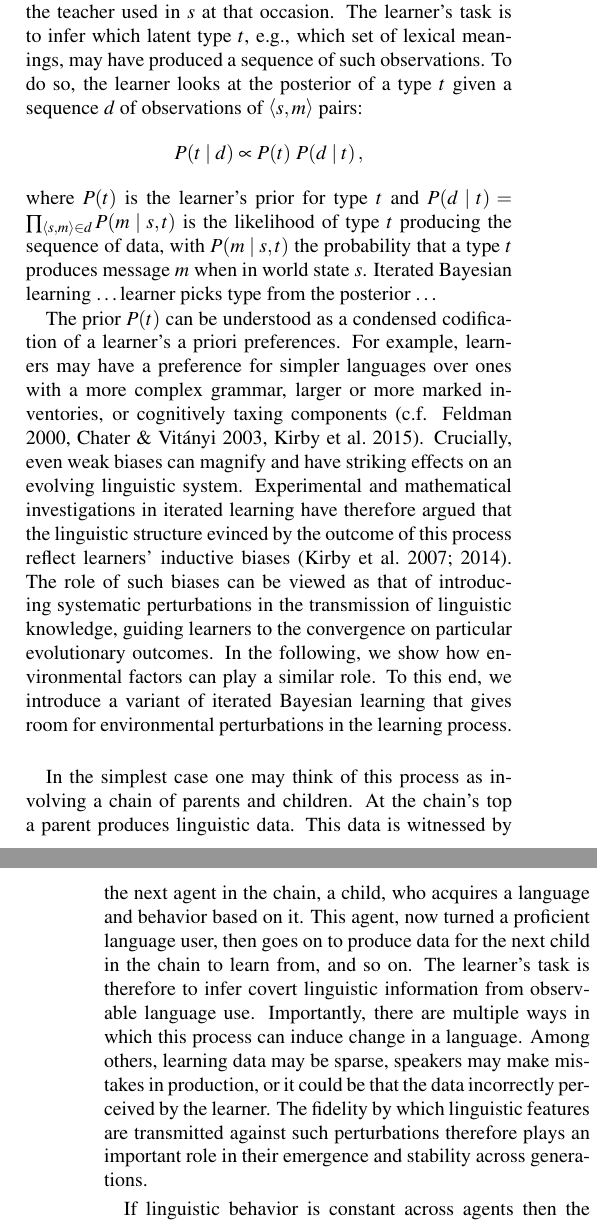
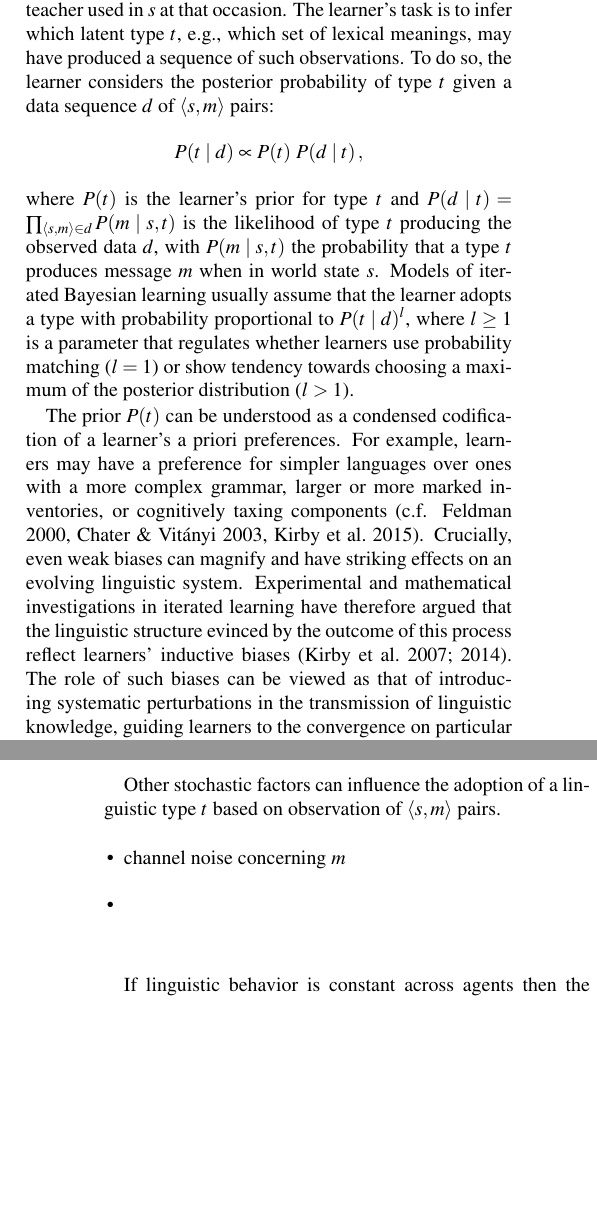
Before and after one commit to brochhagen/noisy-rmd, a LaTeX paper (paper/noise-draft-v1.tex): two parts of the columns of pages 1 and 2 of 6, joined at a grey line, cut so that both start at the same text, the shorter picture padded with empty space. Compiled offline with pdfLaTeX.

Commit message:
intro rewrite continued

```diff
--- a/paper/noise-draft-v1.tex
+++ b/paper/noise-draft-v1.tex
@@ -108 +107,0 @@ language. The goal of this paper is to give a formalism in which to study the ef
-such perturbations and apply it to three case studies on (i) vagueness, (ii) meaning deflation,
@@ -113,0 +112 @@ and (iii) underspecified lexical meaning.
+perturbations and apply it to three case studies on (i) vagueness, (ii) meaning deflation, and
@@ -122 +118,0 @@ lexical meaning of a word, from the observable behavior of a proficient language
-language use by a proficient speaker (teacher), where $s$ is a world state and $m$ is the
@@ -123,15 +122,18 @@ language use by a proficient speaker (teacher), where $s$ is a world state and $
+$\tuple{s,m}$ of overt language use in context, where $s$ is a world state and $m$ is the
 message that the teacher used in $s$ at that occasion. The learner's task is to infer which
 latent type $t$, e.g., which set of lexical meanings, may have produced a sequence of such
-observations. To do so, the learner looks at the posterior of a type $t$ given a sequence $d$
-of observations of $\tuple{s, m}$ pairs:
+observations. To do so, the learner considers the posterior probability of type $t$ given a
+data sequence $d$ of $\tuple{s, m}$ pairs:
 \begin{align*}
   P(t \mid d) \propto P(t) \ P(d \mid t)\,,
 \end{align*}
 where $P(t)$ is the learner's prior for type $t$ and
 $P(d \mid t) = \prod_{\tuple{s,m} \in d} P(m \mid s, t)$ is the likelihood of type $t$
-producing the sequence of data, with $P(m \mid s, t)$ the probability that a type $t$ produces
-message $m$ when in world state $s$. Iterated Bayesian learning \dots learner picks type from
-the posterior \dots
+producing the observed data $d$, with $P(m \mid s, t)$ the probability that a type $t$ produces
+message $m$ when in world state $s$. Models of iterated Bayesian learning usually assume that
+the learner adopts a type with probability proportional to $P(t \mid d)^l$, where $l \ge 1$ is
+a parameter that regulates whether learners use probability matching ($l = 1$) or show tendency
+towards choosing a maximum of the posterior distribution ($l > 1$).
 
 
 The prior $P(t)$ can be understood as a condensed codification of a learner's a priori
@@ -143,15 +145,19 @@ mathematical investigations in iterated learning have therefore argued that the
 structure evinced by the outcome of this process reflect learners' inductive biases
 \citep{kirby+etal:2007,kirby+etal:2014}. The role of such biases can be viewed as that of
 introducing systematic perturbations in the transmission of linguistic knowledge, guiding
-learners to the convergence on particular evolutionary outcomes. In the following, we show how
-environmental factors can play a similar role. To this end, we introduce a variant of iterated
-Bayesian learning that gives room for environmental perturbations in the learning process.
+learners to the convergence on particular evolutionary outcomes.
+
+Other stochastic factors can influence the adoption of a linguistic type $t$ based on
+observation of $\tuple{s,m}$ pairs.
+
+\begin{itemize}
+\item channel noise concerning $m$
+\item
+\end{itemize}
 
 \bigskip
 
 
-
-In the simplest case one may think of this process as involving a chain of parents and children. At the chain's top a parent produces linguistic data. This data is witnessed by the next agent in the chain, a child, who acquires a language and behavior based on it. This agent, now turned a proficient language user, then goes on to produce data for the next child in the chain to learn from, and so on. The learner's task is therefore to infer covert linguistic information from observable language use. Importantly, there are multiple ways in which this process can induce change in a language. Among others, learning data may be sparse, speakers may make mistakes in production, or it could be that the data incorrectly perceived by the learner. The fidelity by which linguistic features are transmitted against such perturbations therefore plays an important role in their emergence and stability across generations.
 
 If linguistic behavior is constant across agents then the learner's task reduces to that of inferring a language. A more general approach is to allow for variation in the agents' production algorithm as well \citep{brochhagen+etal:2016:CogSci}. In such cases the learner performs a joint inference over types of linguistic behavior and languages. We call such a combination a type, $t \in T$.
 
```
Also changed, not shown: paper/noise-draft-v1.pdf, paper/noise-draft-v1.tex (22 more changed lines).
